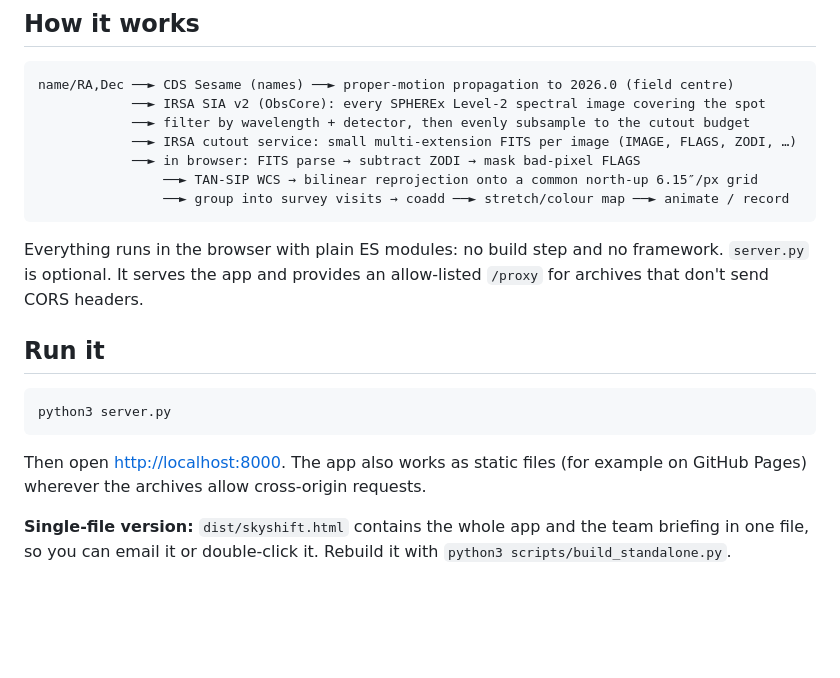
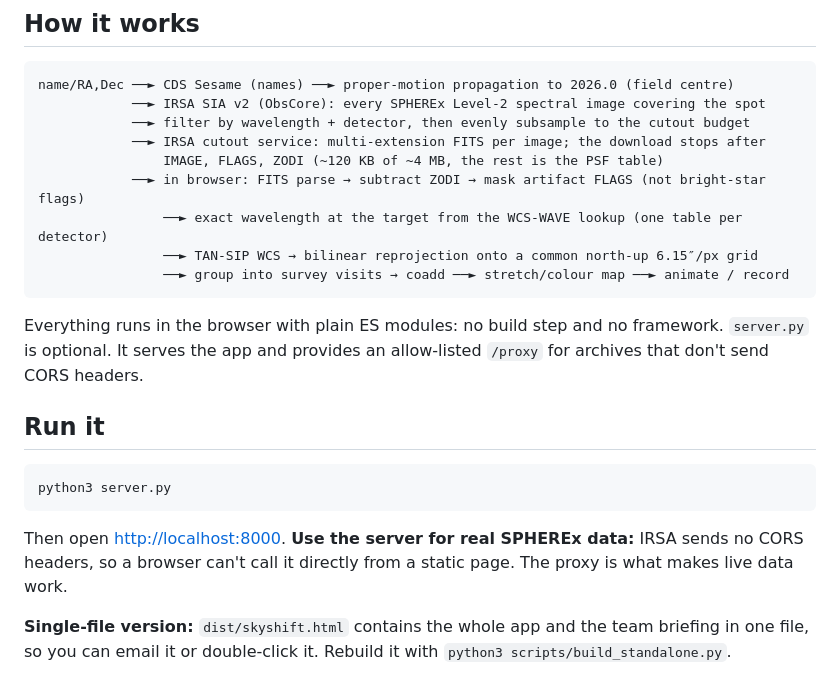
Before and after one commit to Mohammed200923/Mohammed200923, a Markdown page: README.md, the part around one of its changes. Drawn GitHub-style; blank space fills up the shorter version.

````diff
--- a/README.md
+++ b/README.md
@@ -30,8 +32,10 @@ SkyShift is a public web tool. You type an object name or sky coordinates (RA/De
 name/RA,Dec ──► CDS Sesame (names) ──► proper-motion propagation to 2026.0 (field centre)
             ──► IRSA SIA v2 (ObsCore): every SPHEREx Level-2 spectral image covering the spot
             ──► filter by wavelength + detector, then evenly subsample to the cutout budget
-            ──► IRSA cutout service: small multi-extension FITS per image (IMAGE, FLAGS, ZODI, …)
-            ──► in browser: FITS parse → subtract ZODI → mask bad-pixel FLAGS
+            ──► IRSA cutout service: multi-extension FITS per image; the download stops after
+                IMAGE, FLAGS, ZODI (~120 KB of ~4 MB, the rest is the PSF table)
+            ──► in browser: FITS parse → subtract ZODI → mask artifact FLAGS (not bright-star flags)
+                ──► exact wavelength at the target from the WCS-WAVE lookup (one table per detector)
                 ──► TAN-SIP WCS → bilinear reprojection onto a common north-up 6.15″/px grid
                 ──► group into survey visits → coadd ──► stretch/colour map ──► animate / record
 ```
@@ -44,7 +48,7 @@ Everything runs in the browser with plain ES modules: no build step and no frame
 python3 server.py
 ```
 
-Then open <http://localhost:8000>. The app also works as static files (for example on GitHub Pages) wherever the archives allow cross-origin requests.
+Then open <http://localhost:8000>. **Use the server for real SPHEREx data:** IRSA sends no CORS headers, so a browser can't call it directly from a static page. The proxy is what makes live data work.
 
 **Single-file version:** `dist/skyshift.html` contains the whole app and the team briefing in one file, so you can email it or double-click it. Rebuild it with `python3 scripts/build_standalone.py`.
 
````
Also changed, not shown: other parts of README.md (+13 -10 lines), docs/COMBINE.md (added, +62 -0 lines), docs/PLAN.md (+7 -7 lines), docs/img/live-barnard-difference.png (added), docs/img/live-barnard.png (added), 13 other files.
